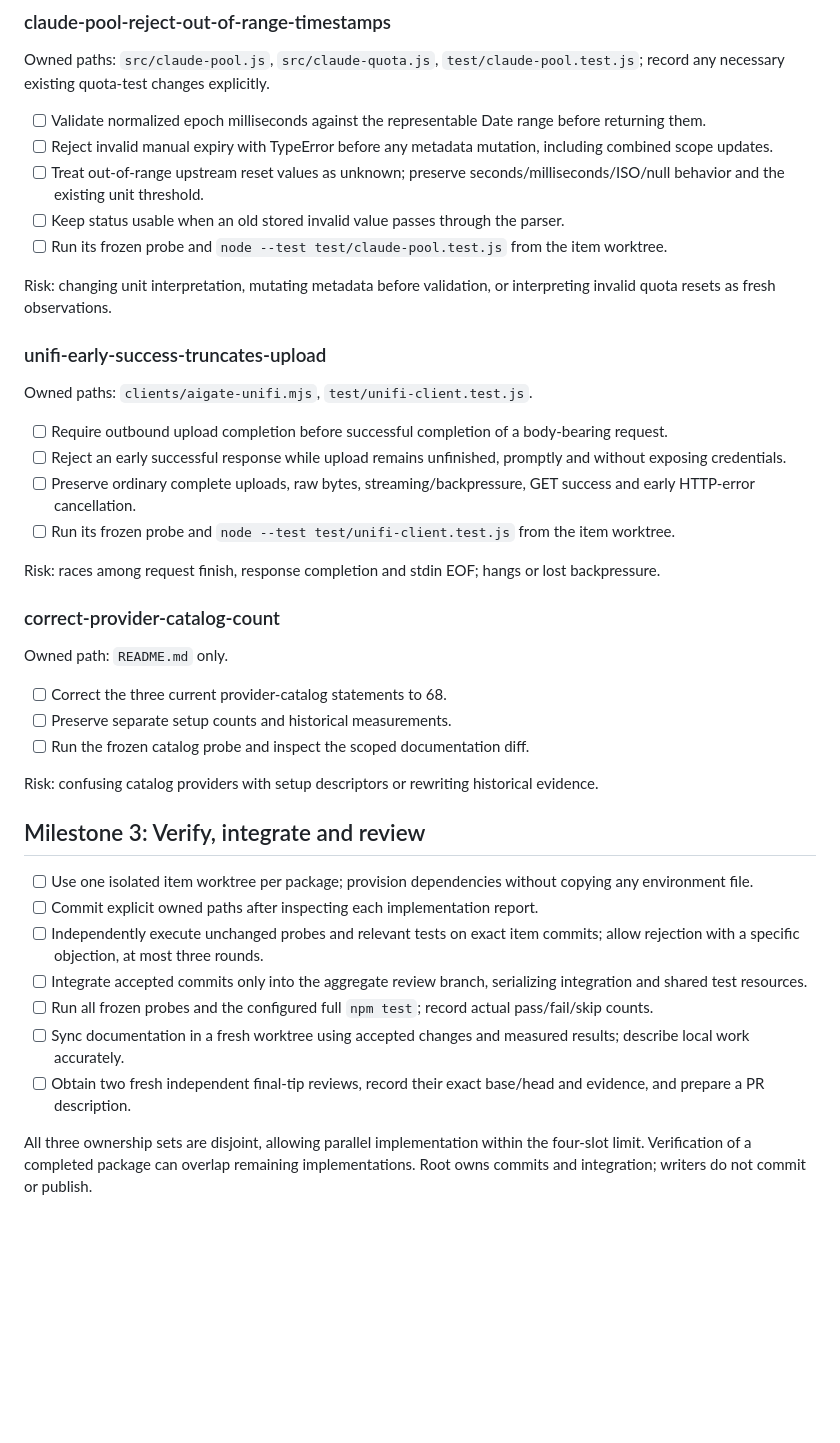
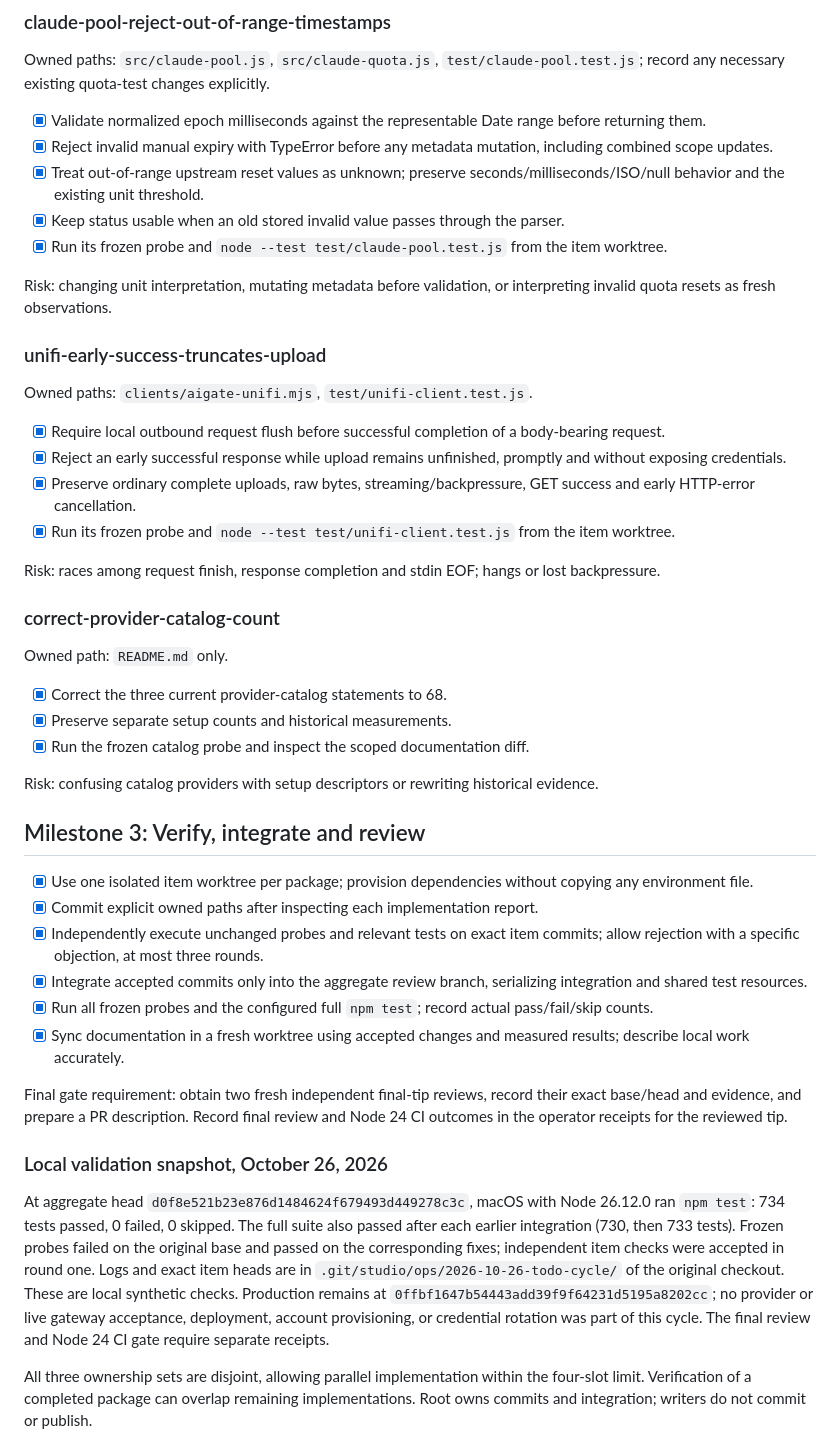
Before and after one commit to shoemoney/aigate, a Markdown page: docs/plans/2026-10-26-todo-cycle.md, the part around the change. GitHub-like rendering; blank space fills up the shorter version.

Commit message:
docs: sync timestamp and upload validation behavior

```diff
--- a/docs/plans/2026-10-26-todo-cycle.md
+++ b/docs/plans/2026-10-26-todo-cycle.md
@@ -21,11 +21,11 @@ Frozen probes, hashes and base logs are outside the repository in `.git/studio/o
 
 Owned paths: `src/claude-pool.js`, `src/claude-quota.js`, `test/claude-pool.test.js`; record any necessary existing quota-test changes explicitly.
 
-- [ ] Validate normalized epoch milliseconds against the representable Date range before returning them.
-- [ ] Reject invalid manual expiry with TypeError before any metadata mutation, including combined scope updates.
-- [ ] Treat out-of-range upstream reset values as unknown; preserve seconds/milliseconds/ISO/null behavior and the existing unit threshold.
-- [ ] Keep status usable when an old stored invalid value passes through the parser.
-- [ ] Run its frozen probe and `node --test test/claude-pool.test.js` from the item worktree.
+- [x] Validate normalized epoch milliseconds against the representable Date range before returning them.
+- [x] Reject invalid manual expiry with TypeError before any metadata mutation, including combined scope updates.
+- [x] Treat out-of-range upstream reset values as unknown; preserve seconds/milliseconds/ISO/null behavior and the existing unit threshold.
+- [x] Keep status usable when an old stored invalid value passes through the parser.
+- [x] Run its frozen probe and `node --test test/claude-pool.test.js` from the item worktree.
 
 Risk: changing unit interpretation, mutating metadata before validation, or interpreting invalid quota resets as fresh observations.
 
@@ -33,10 +33,10 @@ Risk: changing unit interpretation, mutating metadata before validation, or inte
 
 Owned paths: `clients/aigate-unifi.mjs`, `test/unifi-client.test.js`.
 
-- [ ] Require outbound upload completion before successful completion of a body-bearing request.
-- [ ] Reject an early successful response while upload remains unfinished, promptly and without exposing credentials.
-- [ ] Preserve ordinary complete uploads, raw bytes, streaming/backpressure, GET success and early HTTP-error cancellation.
-- [ ] Run its frozen probe and `node --test test/unifi-client.test.js` from the item worktree.
+- [x] Require local outbound request flush before successful completion of a body-bearing request.
+- [x] Reject an early successful response while upload remains unfinished, promptly and without exposing credentials.
+- [x] Preserve ordinary complete uploads, raw bytes, streaming/backpressure, GET success and early HTTP-error cancellation.
+- [x] Run its frozen probe and `node --test test/unifi-client.test.js` from the item worktree.
 
 Risk: races among request finish, response completion and stdin EOF; hangs or lost backpressure.
 
@@ -44,21 +44,37 @@ Risk: races among request finish, response completion and stdin EOF; hangs or lo
 
 Owned path: `README.md` only.
 
-- [ ] Correct the three current provider-catalog statements to 68.
-- [ ] Preserve separate setup counts and historical measurements.
-- [ ] Run the frozen catalog probe and inspect the scoped documentation diff.
+- [x] Correct the three current provider-catalog statements to 68.
+- [x] Preserve separate setup counts and historical measurements.
+- [x] Run the frozen catalog probe and inspect the scoped documentation diff.
 
 Risk: confusing catalog providers with setup descriptors or rewriting historical evidence.
 
 ## Milestone 3: Verify, integrate and review
 
-- [ ] Use one isolated item worktree per package; provision dependencies without copying any environment file.
-- [ ] Commit explicit owned paths after inspecting each implementation report.
-- [ ] Independently execute unchanged probes and relevant tests on exact item commits; allow rejection with a specific objection, at most three rounds.
-- [ ] Integrate accepted commits only into the aggregate review branch, serializing integration and shared test resources.
-- [ ] Run all frozen probes and the configured full `npm test`; record actual pass/fail/skip counts.
-- [ ] Sync documentation in a fresh worktree using accepted changes and measured results; describe local work accurately.
-- [ ] Obtain two fresh independent final-tip reviews, record their exact base/head and evidence, and prepare a PR description.
+- [x] Use one isolated item worktree per package; provision dependencies without copying any environment file.
+- [x] Commit explicit owned paths after inspecting each implementation report.
+- [x] Independently execute unchanged probes and relevant tests on exact item commits; allow rejection with a specific objection, at most three rounds.
+- [x] Integrate accepted commits only into the aggregate review branch, serializing integration and shared test resources.
+- [x] Run all frozen probes and the configured full `npm test`; record actual pass/fail/skip counts.
+- [x] Sync documentation in a fresh worktree using accepted changes and measured results; describe local work accurately.
+
+Final gate requirement: obtain two fresh independent final-tip reviews, record
+their exact base/head and evidence, and prepare a PR description. Record final
+review and Node 24 CI outcomes in the operator receipts for the reviewed tip.
+
+### Local validation snapshot, October 26, 2026
+
+At aggregate head `d0f8e521b23e876d1484624f679493d449278c3c`, macOS with
+Node 26.12.0 ran `npm test`: 734 tests passed, 0 failed, 0 skipped. The full
+suite also passed after each earlier integration (730, then 733 tests). Frozen
+probes failed on the original base and passed on the corresponding fixes;
+independent item checks were accepted in round one. Logs and exact item heads
+are in `.git/studio/ops/2026-10-26-todo-cycle/` of the original checkout.
+These are local synthetic checks. Production remains at
+`0ffbf1647b54443add39f9f64231d5195a8202cc`; no provider or live gateway
+acceptance, deployment, account provisioning, or credential rotation was part
+of this cycle. The final review and Node 24 CI gate require separate receipts.
 
 All three ownership sets are disjoint, allowing parallel implementation within the four-slot limit. Verification of a completed package can overlap remaining implementations. Root owns commits and integration; writers do not commit or publish.
 
```
Also changed, not shown: docs/TESTING.md (+9 -0 lines), docs/TRANSPARENT-PROXY.md (+12 -1 lines).
